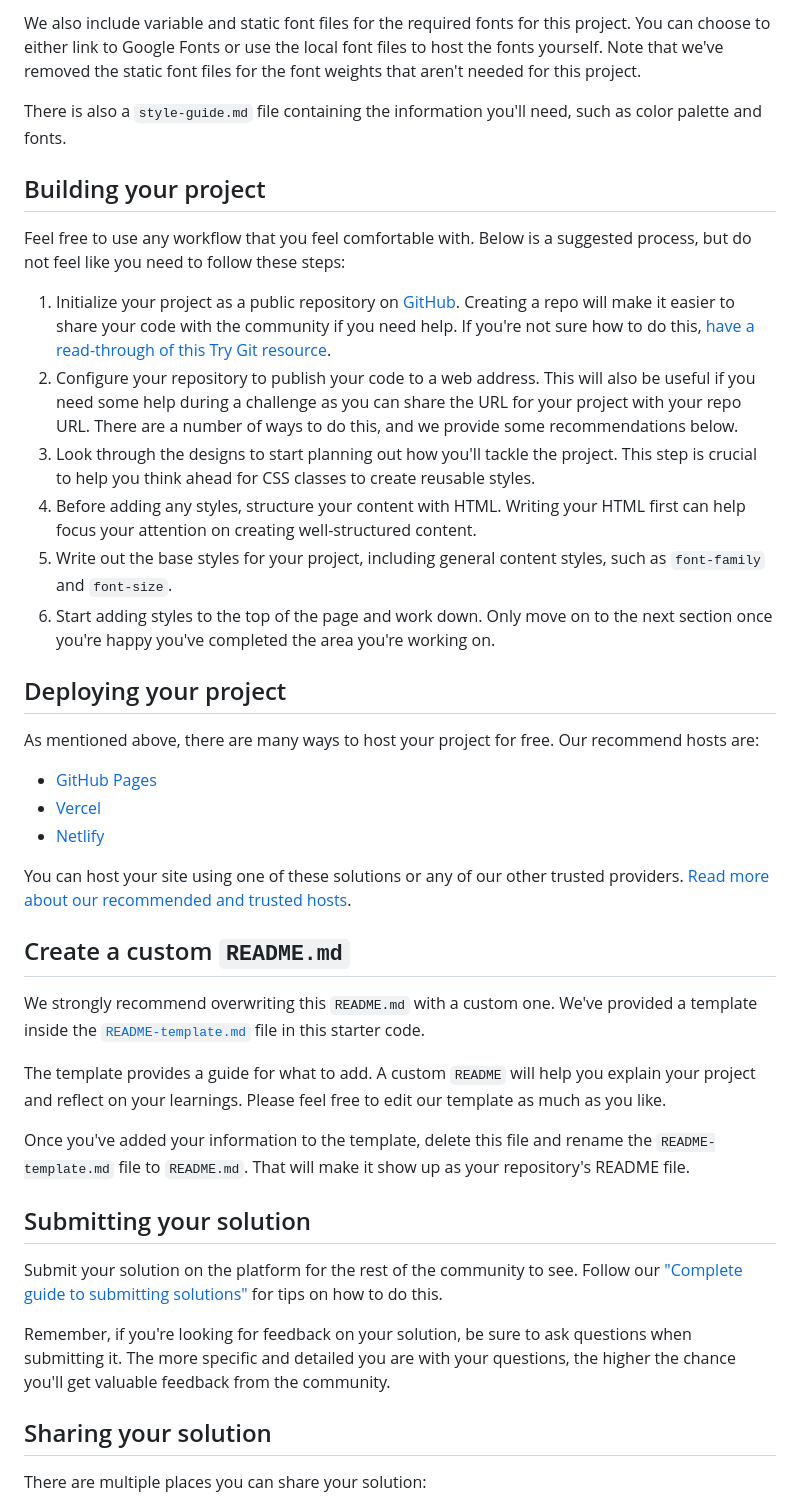
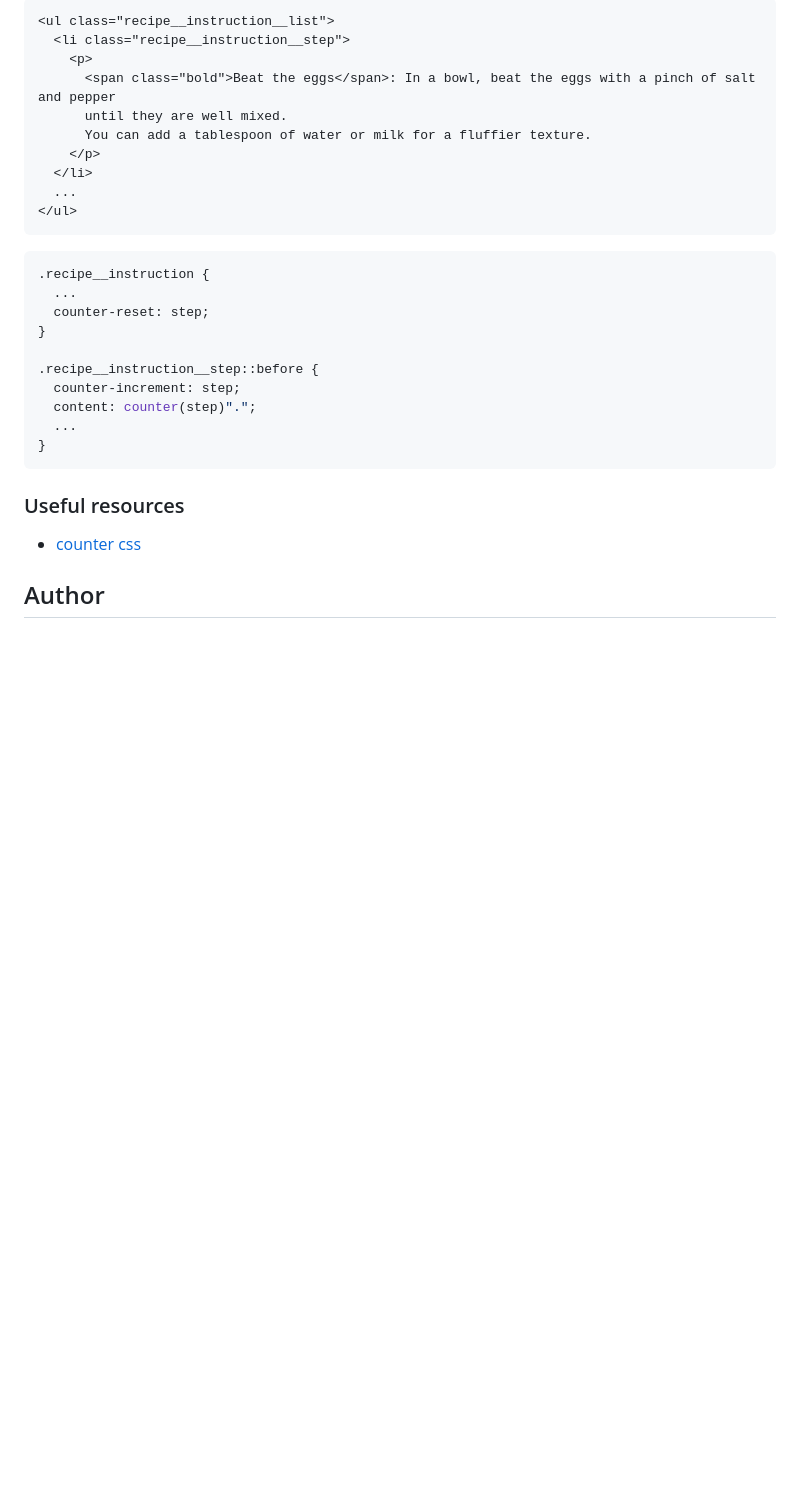
Before and after one commit to laurentGurbala/recipe-page, a Markdown page: README.md, the part around the change printed below. GitHub-like rendering; blank space fills up the shorter version.

````diff
--- a/README.md
+++ b/README.md
@@ -30,44 +42,32 @@ All the required assets for this project are in the `/assets` folder. The images
 
-We also include variable and static font files for the required fonts for this project. You can choose to either link to Google Fonts or use the local font files to host the fonts yourself. Note that we've removed the static font files for the font weights that aren't needed for this project.
+```html
+<ul class="recipe__instruction__list">
+  <li class="recipe__instruction__step">
+    <p>
+      <span class="bold">Beat the eggs</span>: In a bowl, beat the eggs with a pinch of salt and pepper
+      until they are well mixed.
+      You can add a tablespoon of water or milk for a fluffier texture.
+    </p>
+  </li>
+  ...
+</ul>
+```
+```css
+.recipe__instruction {
+  ...
+  counter-reset: step;
+}
 
-There is also a `style-guide.md` file containing the information you'll need, such as color palette and fonts.
+.recipe__instruction__step::before {
+  counter-increment: step;
+  content: counter(step)".";
+  ...
+}
+```
 
-## Building your project
+### Useful resources
 
-Feel free to use any workflow that you feel comfortable with. Below is a suggested process, but do not feel like you need to follow these steps:
+- [counter css](https://developer.mozilla.org/en-US/docs/Web/CSS/counter)
 
-1. Initialize your project as a public repository on [GitHub](https://github.com/). Creating a repo will make it easier to share your code with the community if you need help. If you're not sure how to do this, [have a read-through of this Try Git resource](https://try.github.io/).
-2. Configure your repository to publish your code to a web address. This will also be useful if you need some help during a challenge as you can share the URL for your project with your repo URL. There are a number of ways to do this, and we provide some recommendations below.
-3. Look through the designs to start planning out how you'll tackle the project. This step is crucial to help you think ahead for CSS classes to create reusable styles.
-4. Before adding any styles, structure your content with HTML. Writing your HTML first can help focus your attention on creating well-structured content.
-5. Write out the base styles for your project, including general content styles, such as `font-family` and `font-size`.
-6. Start adding styles to the top of the page and work down. Only move on to the next section once you're happy you've completed the area you're working on.
+## Author
 
-## Deploying your project
-
-As mentioned above, there are many ways to host your project for free. Our recommend hosts are:
-
-- [GitHub Pages](https://pages.github.com/)
-- [Vercel](https://vercel.com/)
-- [Netlify](https://www.netlify.com/)
-
-You can host your site using one of these solutions or any of our other trusted providers. [Read more about our recommended and trusted hosts](https://medium.com/frontend-mentor/frontend-mentor-trusted-hosting-providers-bf000dfebe).
-
-## Create a custom `README.md`
-
-We strongly recommend overwriting this `README.md` with a custom one. We've provided a template inside the [`README-template.md`](./README-template.md) file in this starter code.
-
-The template provides a guide for what to add. A custom `README` will help you explain your project and reflect on your learnings. Please feel free to edit our template as much as you like.
-
-Once you've added your information to the template, delete this file and rename the `README-template.md` file to `README.md`. That will make it show up as your repository's README file.
-
-## Submitting your solution
-
-Submit your solution on the platform for the rest of the community to see. Follow our ["Complete guide to submitting solutions"](https://medium.com/frontend-mentor/a-complete-guide-to-submitting-solutions-on-frontend-mentor-ac6384162248) for tips on how to do this.
-
-Remember, if you're looking for feedback on your solution, be sure to ask questions when submitting it. The more specific and detailed you are with your questions, the higher the chance you'll get valuable feedback from the community.
-
-## Sharing your solution
-
-There are multiple places you can share your solution:
-
````
Also changed, not shown: other parts of README.md (+30 -31 lines), style-guide.md (deleted, +0 -40 lines), assets/images/Screenshot.png (added), preview.jpg (deleted).
